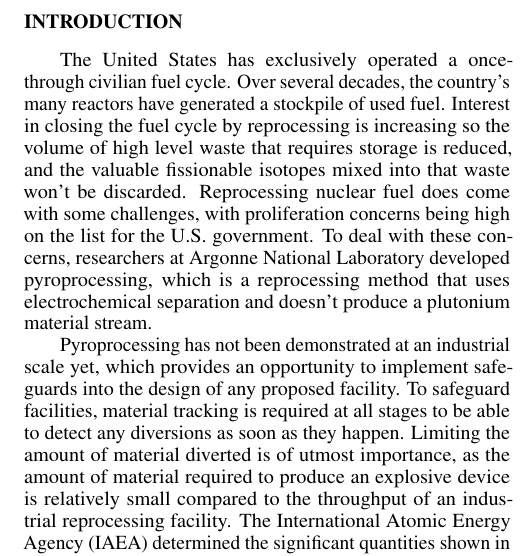
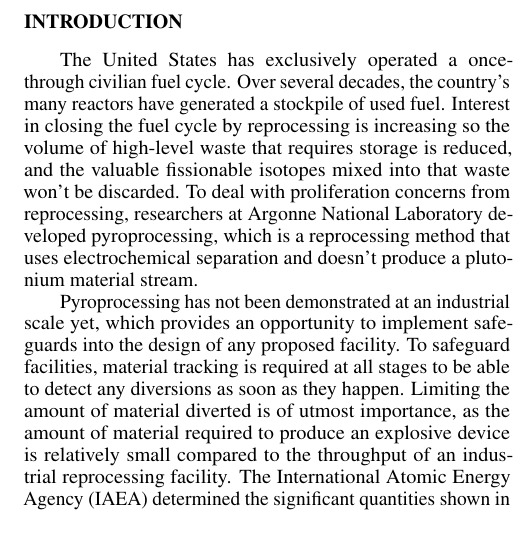
Before and after one commit to arfc/2025-macmillan-ans, a LaTeX document (abstract.tex): part of one column of page 1 of 2, cut so that both start at the same text. Compiled offline with pdfLaTeX.

Commit message:
Update abstract.tex: concision
Co-authored-by: Nathan Ryan <nsryan2@illinois.edu>

```diff
--- a/abstract.tex
+++ b/abstract.tex
@@ -26,7 +26,7 @@ $^{*}$Advanced Reactors and Fuel Cycles Group, University of Illinois, Urbana IL
 %%%%%%%%%%%%%%%%%%%%%%%%%%%%%%%%%%%%%%%%%%%%%%%%%%%%%%%%%%%%%%%%%%%%%%%%%%%%%%%%
 \section{Introduction}
 The United States has exclusively operated a once-through civilian fuel cycle.
-Over several decades, the country’s many reactors have generated a stockpile of used fuel. Interest in closing the fuel cycle by reprocessing is increasing so the volume of high level waste that requires storage is reduced, and the valuable fissionable isotopes mixed into that waste won’t be discarded. Reprocessing nuclear fuel does come with some challenges, with proliferation concerns being high on the list for the U.S. government. To deal with these concerns, researchers at Argonne National Laboratory developed pyroprocessing, which is a reprocessing method that uses electrochemical separation and doesn’t produce a plutonium material stream.
+Over several decades, the country’s many reactors have generated a stockpile of used fuel. Interest in closing the fuel cycle by reprocessing is increasing so the volume of high-level waste that requires storage is reduced, and the valuable fissionable isotopes mixed into that waste won’t be discarded. To deal with proliferation concerns from reprocessing, researchers at Argonne National Laboratory developed pyroprocessing, which is a reprocessing method that uses electrochemical separation and doesn’t produce a plutonium material stream.
 
 Pyroprocessing has not been demonstrated at an industrial scale yet, which provides an opportunity to implement safeguards into the design of any proposed facility. To safeguard facilities, material tracking is required at all stages to be able to detect any diversions as soon as they happen. Limiting the amount of material diverted is of utmost importance, as the amount of material required to produce an explosive device is relatively small compared to the throughput of an industrial reprocessing facility. The International Atomic Energy Agency (IAEA) determined the significant quantities shown in Table I are defined such that the “possibility of manufacturing a nuclear explosive device cannot be excluded” \cite{schanfein_iaea_2021}.
 
```
